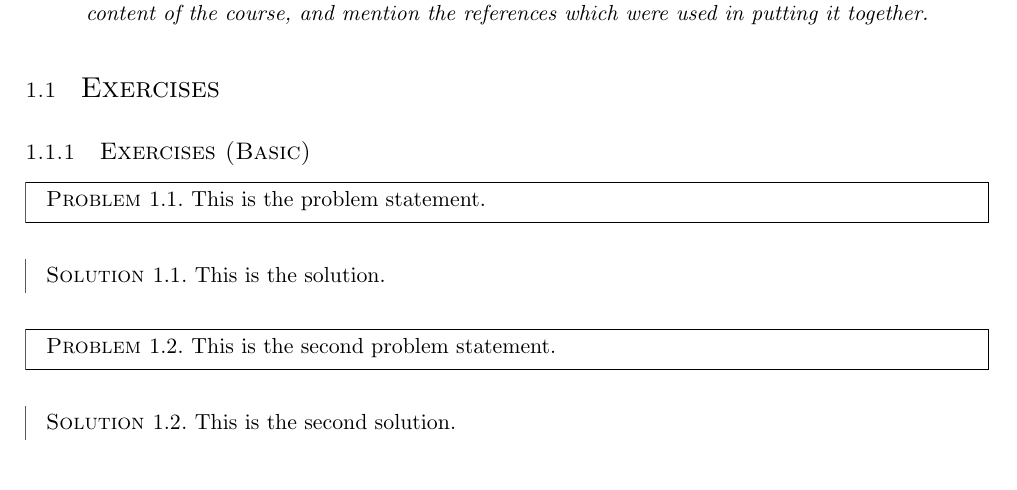
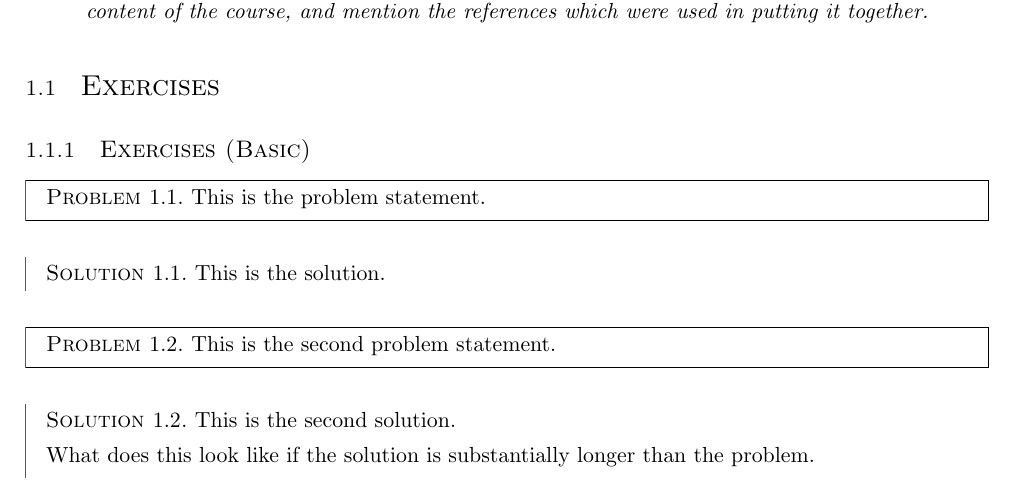
Before and after one commit to samuelireson/courses, a LaTeX document (notes/mlnn/master.tex, which reads notes/mlnn/chapters/introduction.tex): part of page 2 of 2, cut so that both start at the same text. Compiled offline with pdfLaTeX.

```diff
--- a/notes/mlnn/chapters/introduction.tex
+++ b/notes/mlnn/chapters/introduction.tex
@@ -21,5 +21,7 @@
 	\end{problem}
 	\begin{solution}
 		This is the second solution.
+
+		What does this look like if the solution is substantially longer than the problem.
 	\end{solution}
 \end{exercise}
```
Also changed, not shown: 2 other files.
